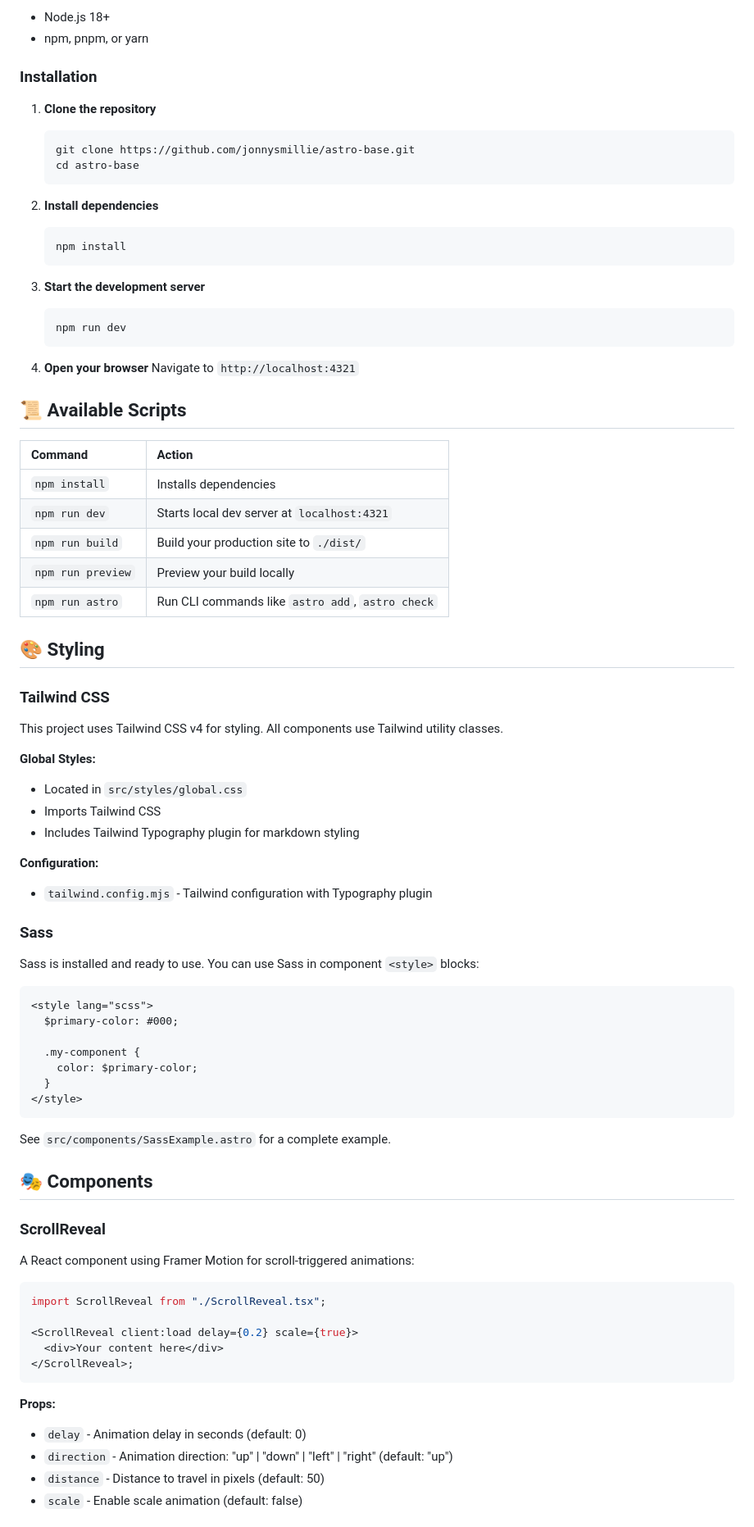
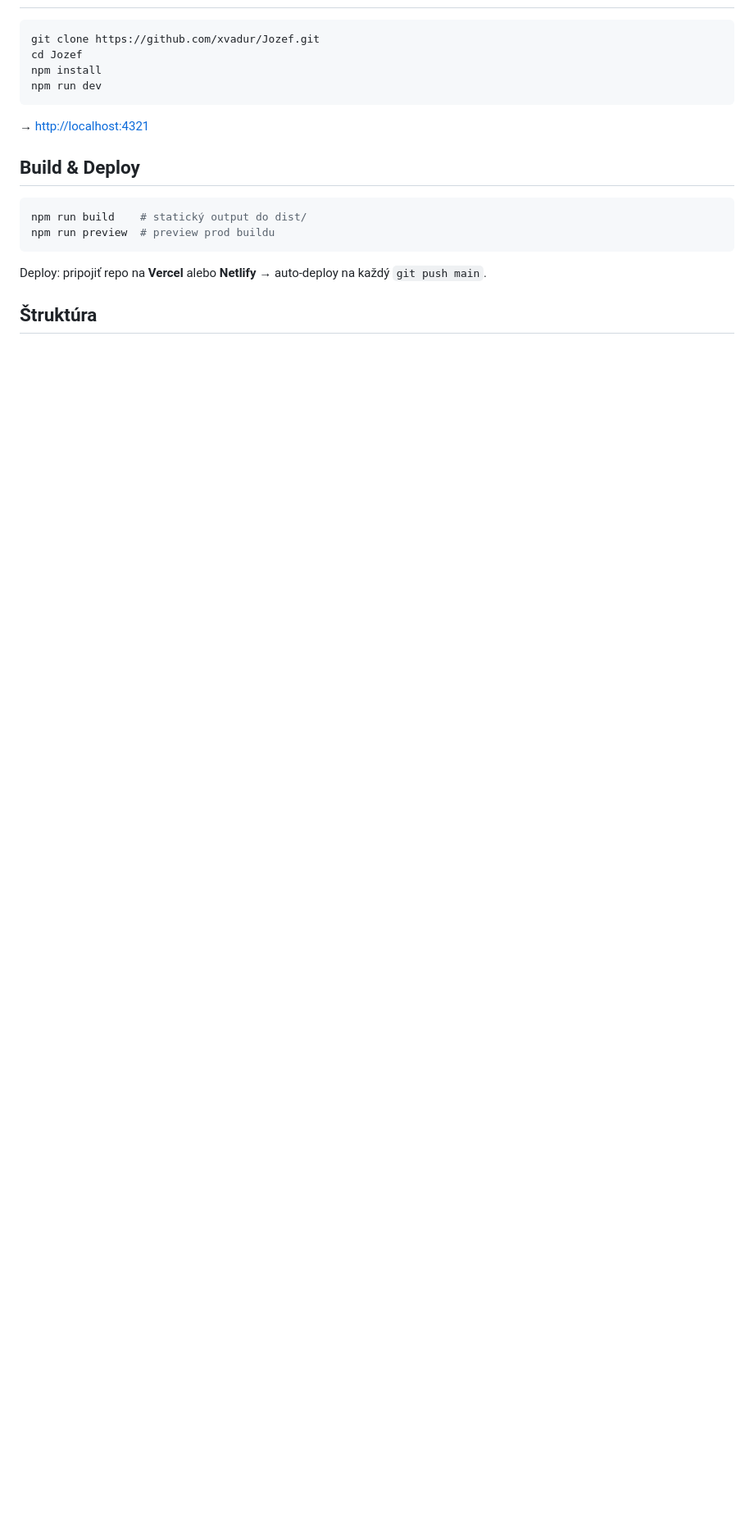
Before and after one commit to xvadur/Jozef, a Markdown page: README.md, the part around one of its changes. Shown at 82% size. Drawn GitHub-style; blank space fills up the shorter version.

````diff
--- a/README.md
+++ b/README.md
@@ -80,91 +58,21 @@ A minimal, modern starter template for building fast websites with Astro. This t
 
-- Node.js 18+
-- npm, pnpm, or yarn
-
-### Installation
-
-1. **Clone the repository**
-
-   ```bash
-   git clone https://github.com/jonnysmillie/astro-base.git
-   cd astro-base
-   ```
-
-2. **Install dependencies**
-
-   ```bash
-   npm install
-   ```
-
-3. **Start the development server**
-
-   ```bash
-   npm run dev
-   ```
-
-4. **Open your browser**
-   Navigate to `http://localhost:4321`
-
-## 📜 Available Scripts
-
-| Command           | Action                                           |
-| :---------------- | :----------------------------------------------- |
-| `npm install`     | Installs dependencies                            |
-| `npm run dev`     | Starts local dev server at `localhost:4321`      |
-| `npm run build`   | Build your production site to `./dist/`          |
-| `npm run preview` | Preview your build locally                       |
-| `npm run astro`   | Run CLI commands like `astro add`, `astro check` |
-
-## 🎨 Styling
-
-### Tailwind CSS
-
-This project uses Tailwind CSS v4 for styling. All components use Tailwind utility classes.
-
-**Global Styles:**
-
-- Located in `src/styles/global.css`
-- Imports Tailwind CSS
-- Includes Tailwind Typography plugin for markdown styling
-
-**Configuration:**
-
-- `tailwind.config.mjs` - Tailwind configuration with Typography plugin
-
-### Sass
-
-Sass is installed and ready to use. You can use Sass in component `<style>` blocks:
-
-```astro
-<style lang="scss">
-  $primary-color: #000;
-
-  .my-component {
-    color: $primary-color;
-  }
-</style>
+```bash
+git clone https://github.com/xvadur/Jozef.git
+cd Jozef
+npm install
+npm run dev
 ```
 
-See `src/components/SassExample.astro` for a complete example.
+→ [http://localhost:4321](http://localhost:4321)
 
-## 🎭 Components
+## Build & Deploy
 
-### ScrollReveal
-
-A React component using Framer Motion for scroll-triggered animations:
-
-```tsx
-import ScrollReveal from "./ScrollReveal.tsx";
-
-<ScrollReveal client:load delay={0.2} scale={true}>
-  <div>Your content here</div>
-</ScrollReveal>;
+```bash
+npm run build    # statický output do dist/
+npm run preview  # preview prod buildu
 ```
 
-**Props:**
+Deploy: pripojiť repo na **Vercel** alebo **Netlify** → auto-deploy na každý `git push main`.
 
-- `delay` - Animation delay in seconds (default: 0)
-- `direction` - Animation direction: "up" | "down" | "left" | "right" (default: "up")
-- `distance` - Distance to travel in pixels (default: 50)
-- `scale` - Enable scale animation (default: false)
+## Štruktúra
 
````
Also changed, not shown: other parts of README.md (+81 -178 lines).
